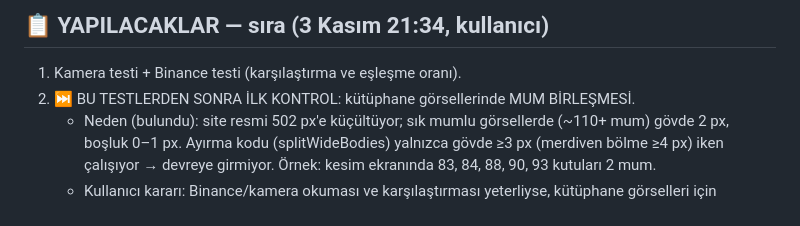
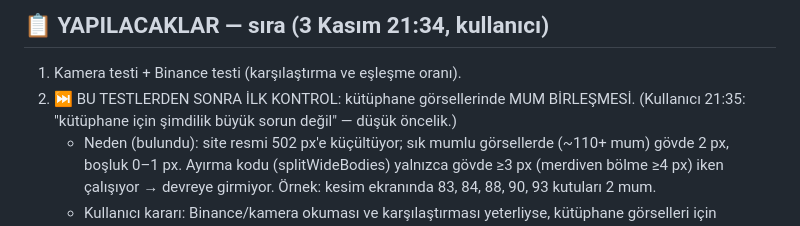
Before and after one commit to metaycicek61/Fotograf-eslestir, a Markdown page: NOTLAR.md, the part around the change. GitHub-like rendering.

Commit message:
NOTLAR: mum birleşmesi düşük öncelik
Co-Authored-By: Claude Opus 5.5 <noreply@anthropic.com>
Claude-Session: https://claude.ai/code/session_01FZwyRGsRbSEAzBJxwS4EM8

```diff
--- a/NOTLAR.md
+++ b/NOTLAR.md
@@ -678,7 +678,7 @@ Sonuç: güvenilir okuma için en az 20 mum görünmeli. En iyi çekim: orta mes
 
 ## 📋 YAPILACAKLAR — sıra (3 Kasım 21:34, kullanıcı)
 1. Kamera testi + Binance testi (karşılaştırma ve eşleşme oranı).
-2. ⏭️ BU TESTLERDEN SONRA İLK KONTROL: kütüphane görsellerinde MUM BİRLEŞMESİ.
+2. ⏭️ BU TESTLERDEN SONRA İLK KONTROL: kütüphane görsellerinde MUM BİRLEŞMESİ. (Kullanıcı 21:35: "kütüphane için şimdilik büyük sorun değil" — düşük öncelik.)
    - Neden (bulundu): site resmi 502 px'e küçültüyor; sık mumlu görsellerde (~110+ mum) gövde 2 px, boşluk 0–1 px. Ayırma kodu (splitWideBodies) yalnızca gövde ≥3 px (merdiven bölme ≥4 px) iken çalışıyor → devreye girmiyor. Örnek: kesim ekranında 83, 84, 88, 90, 93 kutuları 2 mum.
    - Kullanıcı kararı: Binance/kamera okuması ve karşılaştırması yeterliyse, kütüphane görselleri için KAMERA OKUMASI DEĞİŞTİRİLMEYECEK (kütüphane düzenlemesi bir kez yapılır, kamera okuması sürekli kullanılır). O zaman çözüm kütüphane tarafında: görseli ~80–90 muma kırpmak.
    - Kamera da yetersiz kalırsa: sık mumda daha yüksek çözünürlükte okuma düşünülür (yedek + 2 kez kontrol, kullanıcının orijinal görseliyle test).
```
